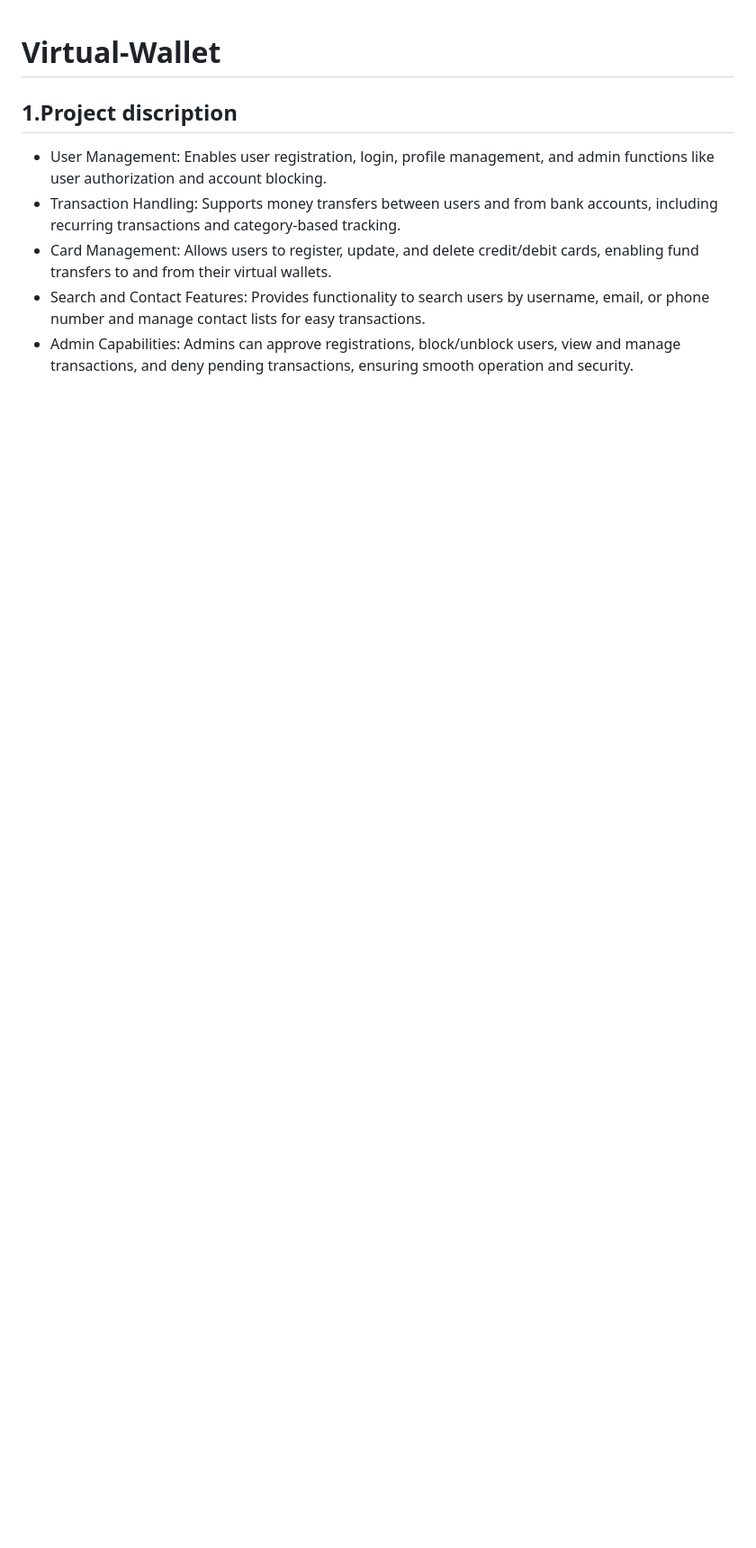
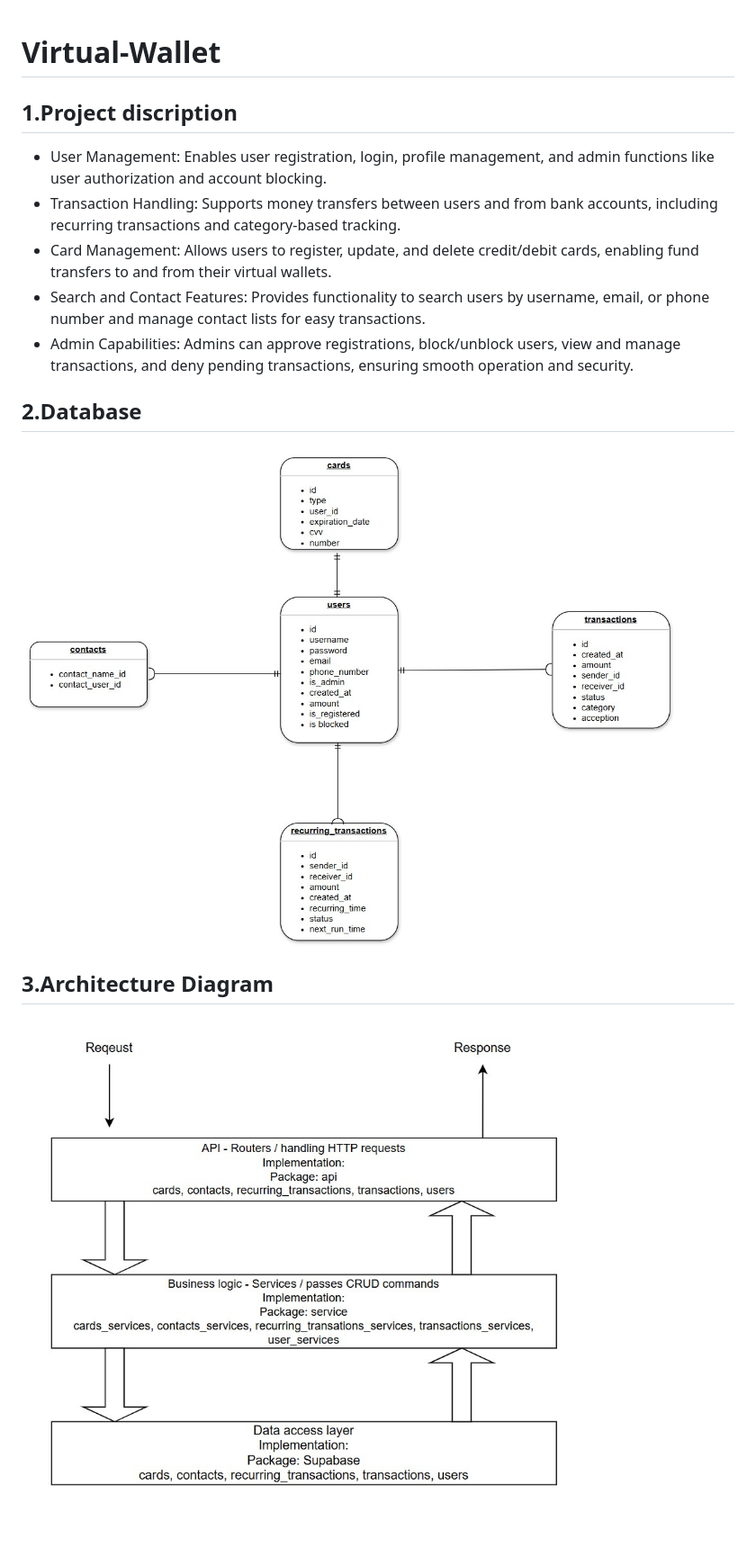
Before and after one commit to VladiRashkov/Virtual-Wallet, a Markdown page: README.md, the part around the change. Shown: that part at 90% size. Rendered like a GitHub page; pictures changed too: architecture.jpg (added), database.jpg (added); blank space fills up the shorter version.

Commit message:
database and architecture for the README

```diff
--- a/README.md
+++ b/README.md
@@ -6,3 +6,9 @@
 - Card Management: Allows users to register, update, and delete credit/debit cards, enabling fund transfers to and from their virtual wallets.
 - Search and Contact Features: Provides functionality to search users by username, email, or phone number and manage contact lists for easy transactions.
 - Admin Capabilities: Admins can approve registrations, block/unblock users, view and manage transactions, and deny pending transactions, ensuring smooth operation and security.
+
+## 2.Database
+![database](./database.jpg)
+
+## 3.Architecture Diagram
+![architecture](./architecture.jpg)
```
